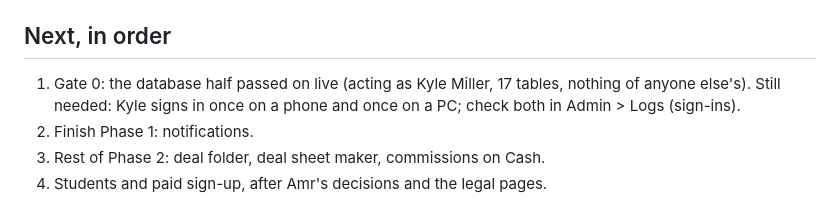
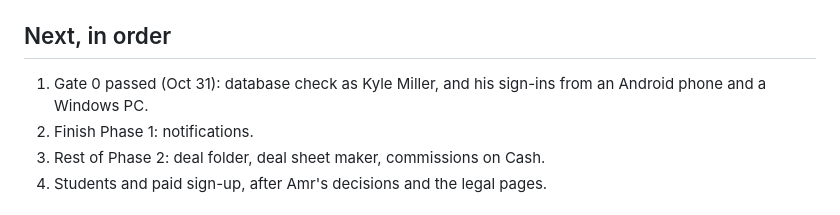
Before and after one commit to amrabdelgawad1/amrabdelgawad1.github.io, a Markdown page: PICKUP.md, the part around the change. Rendered like a GitHub page.

Commit message:
Gate 0 passed: Kyle signed in on phone and PC
Co-Authored-By: Claude Opus 5.5 <noreply@anthropic.com>
Claude-Session: https://claude.ai/code/session_01EwnNq5DgdDmVaisqa9a2Uw

```diff
--- a/PICKUP.md
+++ b/PICKUP.md
@@ -31,7 +31,7 @@ Each migration ran on staging first, then on live, and has a line in Admin > Log
 4. **The students plan decisions** (section 9 of `PORTAL-STUDENTS.md`).
 
 ## Next, in order
-1. Gate 0: the database half passed on live (acting as Kyle Miller, 17 tables, nothing of anyone else's). Still needed: Kyle signs in once on a phone and once on a PC; check both in Admin > Logs (sign-ins).
+1. Gate 0 passed (Oct 31): database check as Kyle Miller, and his sign-ins from an Android phone and a Windows PC.
 2. Finish Phase 1: notifications.
 4. Rest of Phase 2: deal folder, deal sheet maker, commissions on Cash.
 5. Students and paid sign-up, after Amr's decisions and the legal pages.
```
Also changed, not shown: ROADMAP.md (+2 -2 lines).
